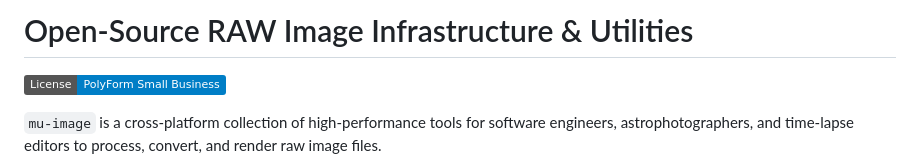
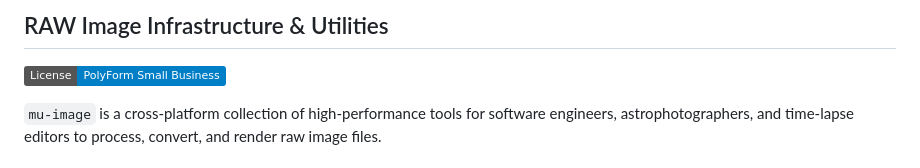
Before and after one commit to mu-files/mu-image, a Markdown page: README.md, the part around the change. Rendered like a GitHub page; badges without logos.

Commit message:
Update README title format

```diff
--- a/README.md
+++ b/README.md
@@ -1,4 +1,4 @@
-# Open-Source RAW Image Infrastructure & Utilities
+## RAW Image Infrastructure & Utilities
 
 [![License](https://img.shields.io/badge/License-PolyForm%20Small%20Business-blue.svg)](muimg/LICENSE)
 
```
